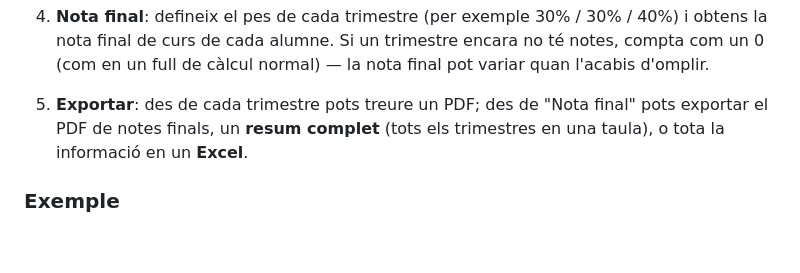
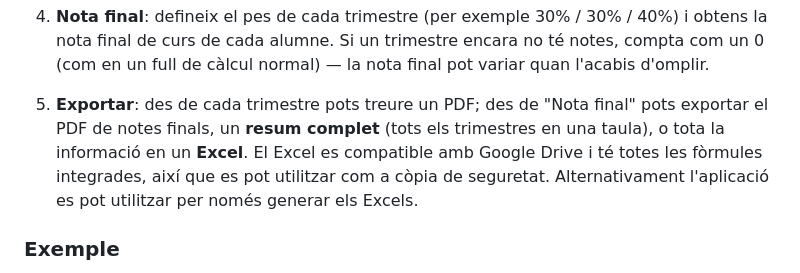
Before and after one commit to albert-ka/Quadern-de-notes-digital, a Markdown page: README.md, the part around the change. GitHub-like rendering; blank space fills up the shorter version.

```diff
--- a/README.md
+++ b/README.md
@@ -54,7 +54,10 @@ Link a l'aplicació: https://albert-ka.github.io/Quadern-de-notes-digital/
    final pot variar quan l'acabis d'omplir.
 5. **Exportar**: des de cada trimestre pots treure un PDF; des de "Nota
    final" pots exportar el PDF de notes finals, un **resum complet** (tots
-   els trimestres en una taula), o tota la informació en un **Excel**.
+   els trimestres en una taula), o tota la informació en un **Excel**. El Excel
+   es compatible amb Google Drive i té totes les fòrmules integrades, així que es
+   pot utilitzar com a còpia de seguretat. Alternativament l'aplicació es pot
+   utilitzar per només generar els Excels.
 
 ### Exemple
 
```
